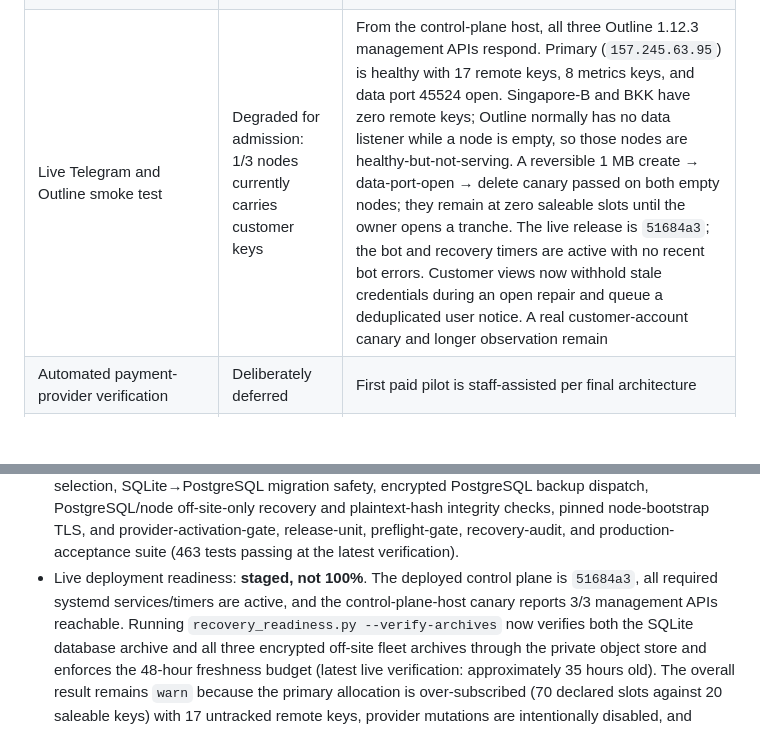
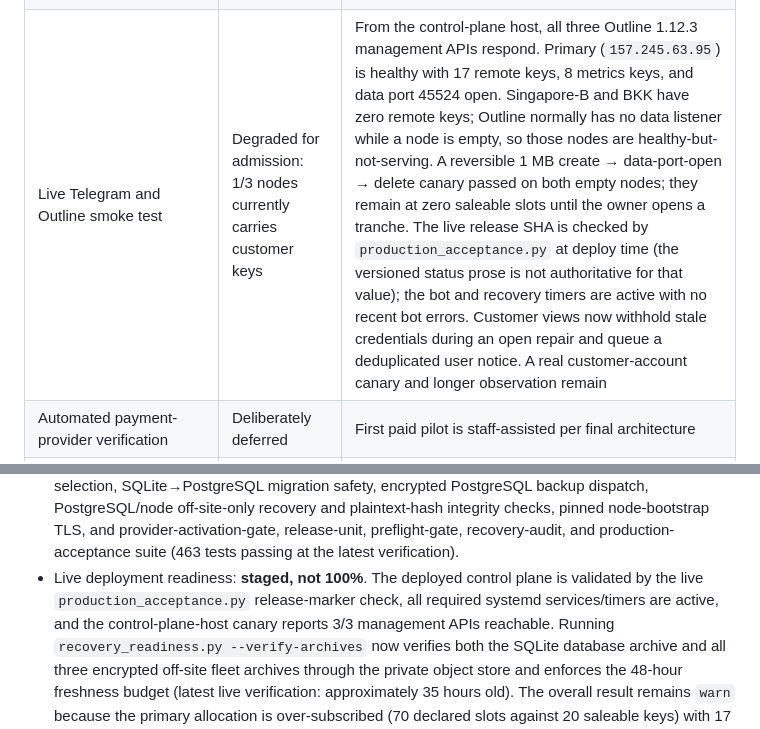
Before and after one commit to minthanthtoo/aurix-telegram-bot, a Markdown page: docs/MVP_STATUS.md, 2 parts joined by grey strips. GitHub-like rendering; blank space fills up the shorter version.

Commit message:
Make live release evidence runtime-authoritative

```diff
--- a/docs/MVP_STATUS.md
+++ b/docs/MVP_STATUS.md
@@ -29,7 +29,7 @@ engineering estimates, not production traffic or revenue metrics.
 | Order consistency operations | Implemented locally | Derived customer stages, receipt-level rejection/resubmission, untouched-order cancellation/expiry, wallet history, and admin `/reconcile` invariant scan |
 | Persistent commercial DB at production scale | Optional backend implemented | `COMMERCE_DATABASE_URL` selects PostgreSQL; guarded `deploy/migrate_sqlite_to_postgres.py` preserves existing SQLite state; hosted DB provisioning, cutover, and live restore remain gates |
 | Independent worker / web control plane | Worker and callback endpoint implemented; live enrollment pending | The guarded DigitalOcean worker/timer and encrypted one-time `/fleet/register` callback (Render or standalone TLS service) are in source; live endpoint/worker canary remains a gate. Render profiles now run read-only Telegram, Supabase, LLM, database, and pinned-Outline startup canaries. |
-| Live Telegram and Outline smoke test | Degraded for admission: 1/3 nodes currently carries customer keys | From the control-plane host, all three Outline 1.12.3 management APIs respond. Primary (`157.245.63.95`) is healthy with 17 remote keys, 8 metrics keys, and data port 45524 open. Singapore-B and BKK have zero remote keys; Outline normally has no data listener while a node is empty, so those nodes are healthy-but-not-serving. A reversible 1 MB create → data-port-open → delete canary passed on both empty nodes; they remain at zero saleable slots until the owner opens a tranche. The live release is `51684a3`; the bot and recovery timers are active with no recent bot errors. Customer views now withhold stale credentials during an open repair and queue a deduplicated user notice. A real customer-account canary and longer observation remain |
+| Live Telegram and Outline smoke test | Degraded for admission: 1/3 nodes currently carries customer keys | From the control-plane host, all three Outline 1.12.3 management APIs respond. Primary (`157.245.63.95`) is healthy with 17 remote keys, 8 metrics keys, and data port 45524 open. Singapore-B and BKK have zero remote keys; Outline normally has no data listener while a node is empty, so those nodes are healthy-but-not-serving. A reversible 1 MB create → data-port-open → delete canary passed on both empty nodes; they remain at zero saleable slots until the owner opens a tranche. The live release SHA is checked by `production_acceptance.py` at deploy time (the versioned status prose is not authoritative for that value); the bot and recovery timers are active with no recent bot errors. Customer views now withhold stale credentials during an open repair and queue a deduplicated user notice. A real customer-account canary and longer observation remain |
 | Automated payment-provider verification | Deliberately deferred | First paid pilot is staff-assisted per final architecture |
 | Referrals, affiliates, and resellers | Deliberately deferred | Enable only after paid-pilot retention, abuse, unit-economics, and reliability evidence |
 | Multi-node allocation and guarded scale-out | Implemented; only primary currently admits customer keys | Server-scoped allocation, provider inventory, provider-side SSH-key attachment, two-observation provider-orphan audit with separately gated cleanup, non-secret remote-key audit, durable two-observation scale gate, capacity posture, stable provider identity checks, idempotent intents, encrypted single-use enrollment, and worker safety gates are live; free/trial/promo provisioning is restart-safe and counts pending reservations against node admission; untracked remote keys remain a migration blocker, and Singapore-B/BKK remain at zero issuance slots until owner-approved tranches are set |
@@ -51,8 +51,9 @@ engineering estimates, not production traffic or revenue metrics.
   provider-activation-gate, release-unit, preflight-gate, recovery-audit, and
   production-acceptance suite (463 tests passing at the latest verification).
 - Live deployment readiness: **staged, not 100%**. The deployed control plane
-  is `51684a3`, all required systemd services/timers are active, and the
-  control-plane-host canary reports 3/3 management APIs reachable. Running
+  is validated by the live `production_acceptance.py` release-marker check,
+  all required systemd services/timers are active, and the control-plane-host
+  canary reports 3/3 management APIs reachable. Running
   `recovery_readiness.py --verify-archives` now verifies both the SQLite
   database archive and all three encrypted off-site fleet archives through the
   private object store and enforces the 48-hour freshness budget (latest live
```
